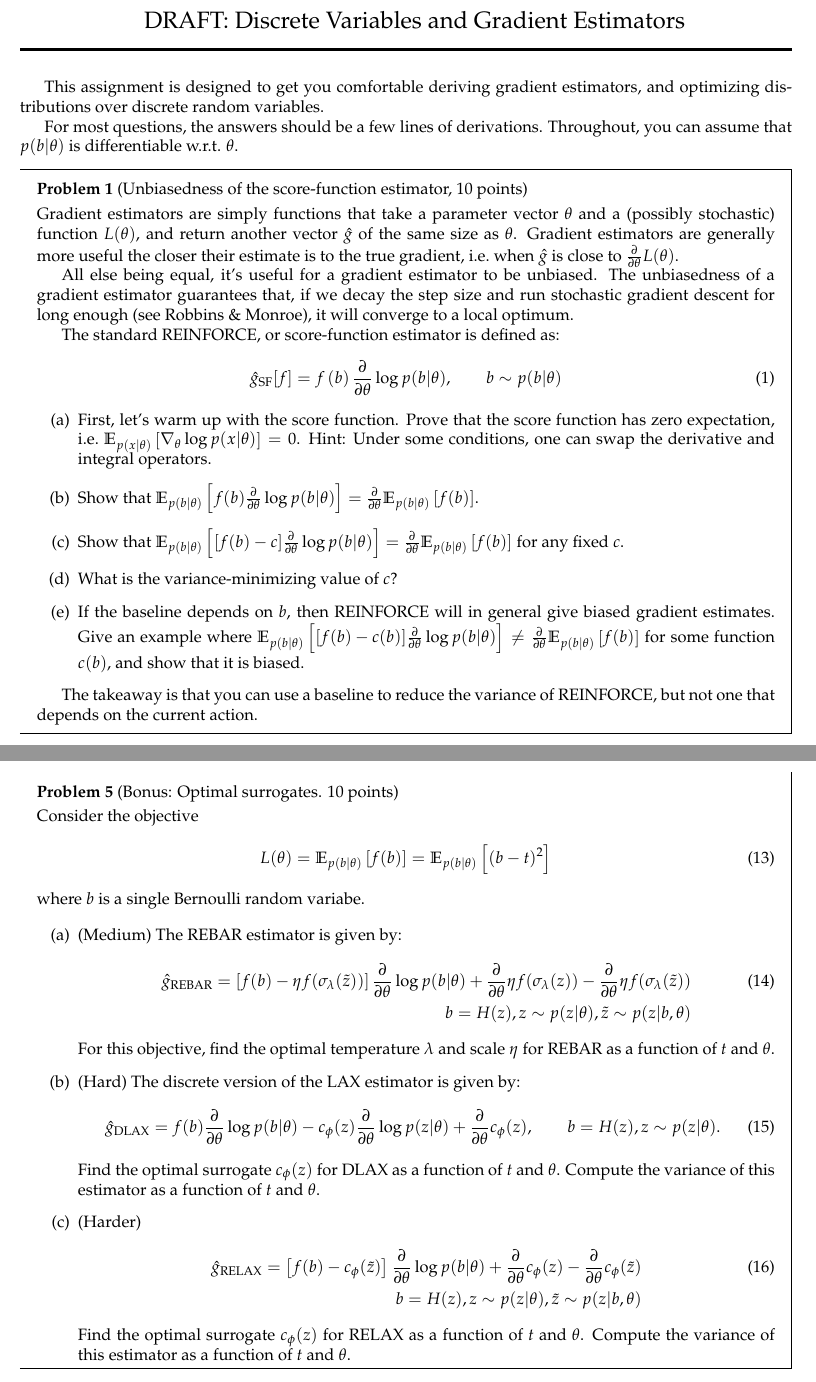
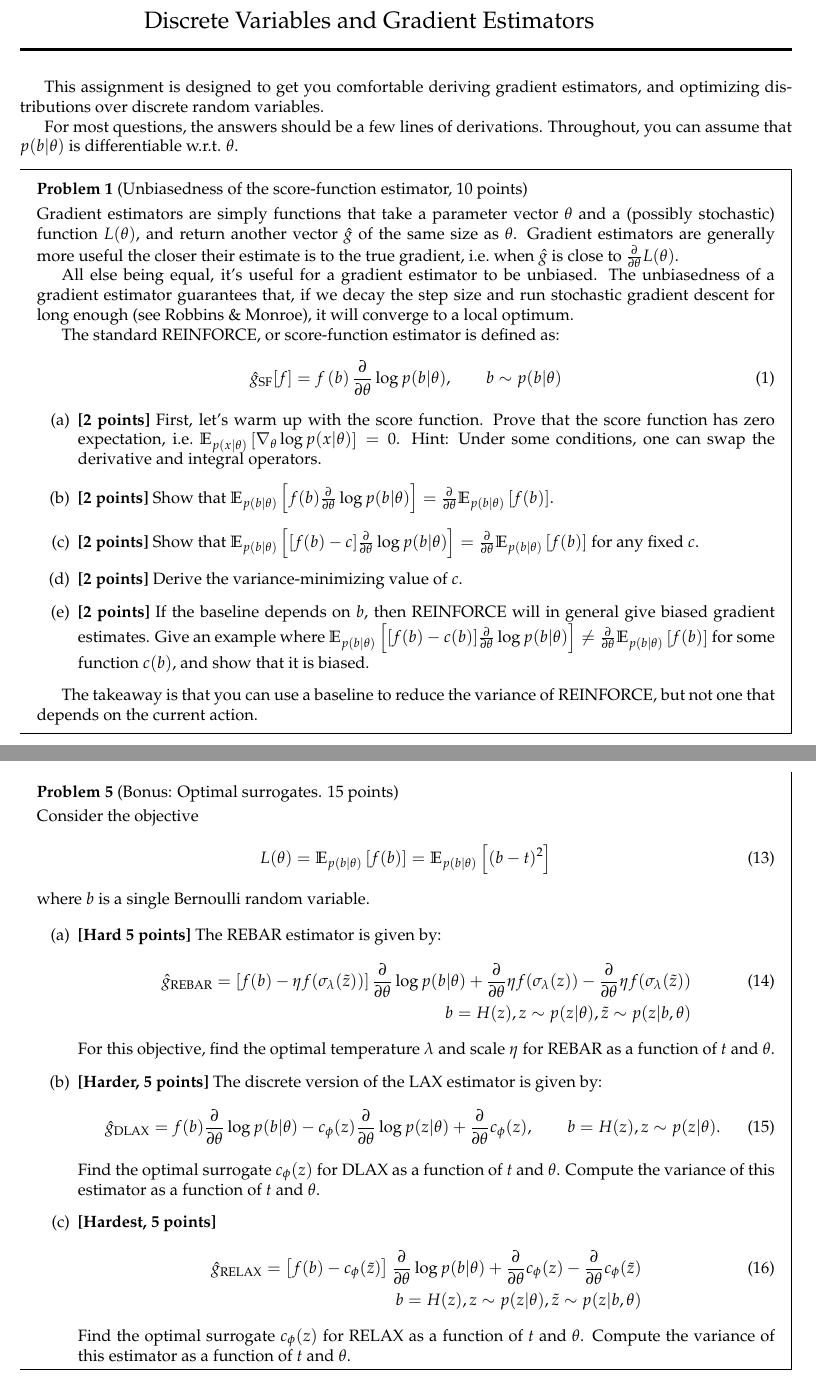
Before and after one commit to duvenaud/learn-discrete, a LaTeX problem sheet (assignments/assignment.tex): two parts of pages 1 and 5 of 5, joined at a grey line, cut so that both start at the same text. Compiled offline with pdfLaTeX.

Commit message:
Added finished assignment

```diff
--- a/assignments/assignment.tex
+++ b/assignments/assignment.tex
@@ -8,7 +8,7 @@
 \email{email@fas.harvard.edu}
 
 % You don't need to change these.
-\assignment{\hspace{-3cm} DRAFT: Discrete Variables and Gradient Estimators}
+\assignment{\hspace{-3cm} Discrete Variables and Gradient Estimators}
 \duedate{TBD}
 
 \usepackage{url, enumitem}
@@ -87,16 +87,16 @@ The standard REINFORCE, or score-function estimator is defined as:
 %Intuitively, this estimator is limited by the fact that it doesn't use any information about how $f$ depends on $b$, only on the final outcome $f(b)$.
 %
 \begin{enumerate}[label=(\alph*)]
-\item First, let's warm up with the score function.  Prove that the score function has zero expectation, i.e.\ $\E_{p(x|\theta)} \left[ \nabla_\theta \log p(x|\theta) \right] = 0$.
+\item {\bf [2 points]} First, let's warm up with the score function.  Prove that the score function has zero expectation, i.e.\ $\E_{p(x|\theta)} \left[ \nabla_\theta \log p(x|\theta) \right] = 0$.
 Hint: Under some conditions, one can swap the derivative and integral operators.
 
-\item Show that $\E_{p(b|\theta)} \left[ f(b) \PT \log p(b | \theta) \right] = \PT \E_{p(b|\theta)} \left[ f(b) \right]$.
+\item {\bf [2 points]} Show that $\E_{p(b|\theta)} \left[ f(b) \PT \log p(b | \theta) \right] = \PT \E_{p(b|\theta)} \left[ f(b) \right]$.
 
-\item Show that $\E_{p(b|\theta)} \left[ [f(b) - c] \PT \log p(b | \theta) \right] = \PT \E_{p(b|\theta)} \left[ f(b) \right]$ for any fixed $c$.
+\item {\bf [2 points]} Show that $\E_{p(b|\theta)} \left[ [f(b) - c] \PT \log p(b | \theta) \right] = \PT \E_{p(b|\theta)} \left[ f(b) \right]$ for any fixed $c$.
 
-\item What is the variance-minimizing value of $c$?
+\item {\bf [2 points]} Derive the variance-minimizing value of $c$.
 
-\item If the baseline depends on $b$, then REINFORCE will in general give biased gradient estimates.
+\item {\bf [2 points]} If the baseline depends on $b$, then REINFORCE will in general give biased gradient estimates.
 Give an example where $\E_{p(b|\theta)} \left[ [f(b) - c(b)] \PT \log p(b | \theta) \right] \neq \PT \E_{p(b|\theta)}\left[ f(b) \right]$ for some function $c(b)$, and show that it is biased.
 \end{enumerate}
 
@@ -295,7 +296,7 @@ Give a numerically stable paramaterization for $\log p(b | \theta)$ such that al
 
 
 
-\begin{problem}[Bonus: Optimal surrogates. 10 points]
+\begin{problem}[Bonus: Optimal surrogates. 15 points]
 
 Consider the objective
 %
@@ -305,11 +306,11 @@ L(\theta)
 = \E_{p(b|\theta)} \left[ (b - t)^2 \right]
 \end{align}
 %
-where $b$ is a single Bernoulli random variabe.
+where $b$ is a single Bernoulli random variable.
 
 
 \begin{enumerate}[label=(\alph*)]
-\item (Medium) The REBAR estimator is given by:
+\item {\bf [Hard 5 points]} The REBAR estimator is given by:
 \begin{align}
 \hat g_\textnormal{REBAR} = \left[ f(b) - \eta f(\sigma_\lambda(\tilde{z})) \right] \PT \log p(b|\theta) + \PT \eta f(\sigma_\lambda(z)) - \PT \eta f(\sigma_\lambda(\tilde{z})) \\
 \qquad b = H(z), z \sim p(z|\theta), \tilde{z} \sim p(z|b, \theta) \nonumber
@@ -317,7 +318,7 @@ where $b$ is a single Bernoulli random variabe.
 %
 For this objective, find the optimal temperature $\lambda$ and scale $\eta$ for REBAR as a function of $t$ and $\theta$.
 %This requires only calculus.
-\item (Hard) The discrete version of the \LAX{} estimator is given by:
+\item {\bf [Harder, 5 points]} The discrete version of the \LAX{} estimator is given by:
 %
 \begin{align}
 \label{eq:discrete lax}
@@ -327,7 +328,7 @@ For this objective, find the optimal temperature $\lambda$ and scale $\eta$ for
 Find the optimal surrogate $c_\phi(z)$ for DLAX as a function of $t$ and $\theta$.
 Compute the variance of this estimator as a function of $t$ and $\theta$.
 %This will require variational calculus, or solving a PDE.
-\item (Harder) %
+\item {\bf [Hardest, 5 points]} %
 \begin{align}
 \hat g_\textnormal{RELAX} = \left[ f(b) - c_\phi(\tilde{z}) \right] \PT \log p(b|\theta) + \PT c_\phi(z) - \PT c_\phi (\tilde{z}) \\
 \qquad b = H(z), z \sim p(z|\theta), \tilde{z} \sim p(z|b, \theta) \nonumber
```
Also changed, not shown: assignments/assignment.pdf, assignments/assignment.tex (41 more changed lines), 2 other files.
